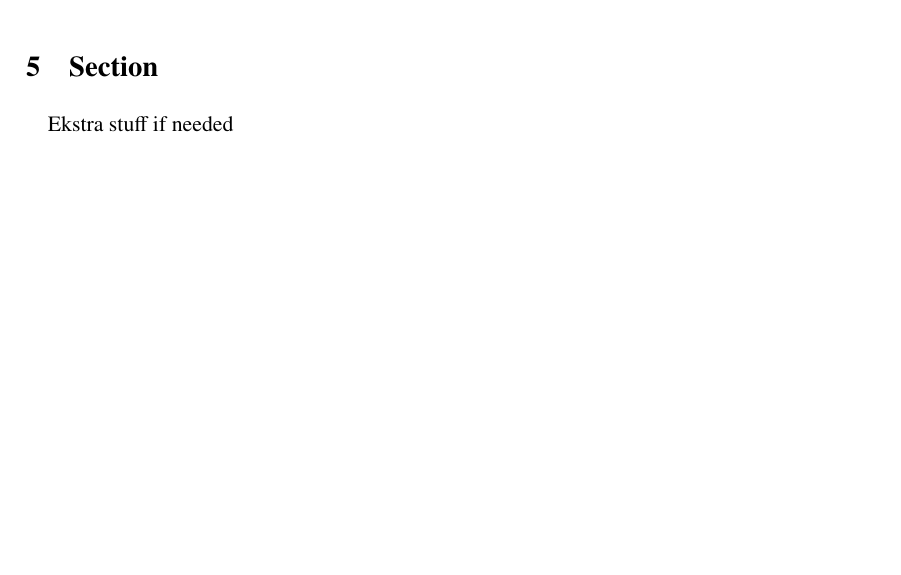
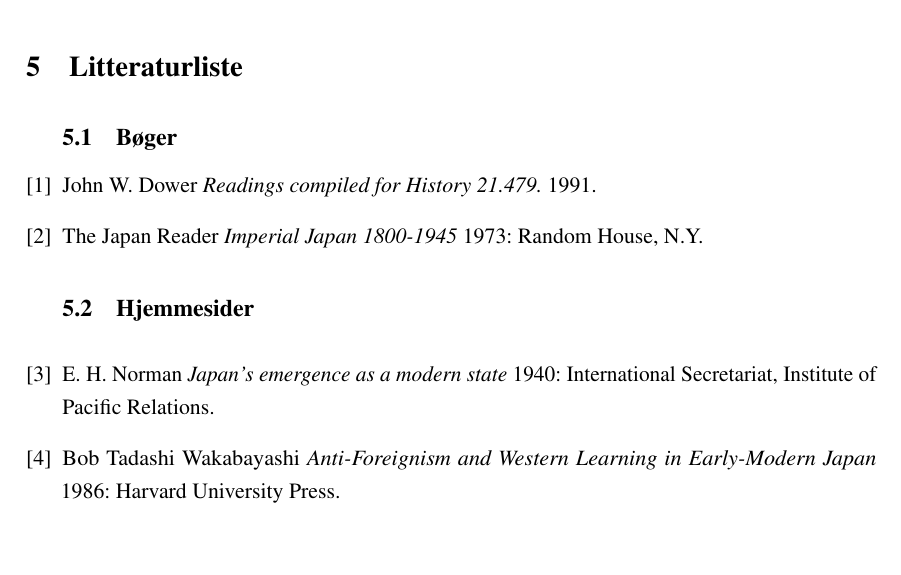
Before and after one commit to Lordgreger/Projekt-E15, a LaTeX document (Rapport/Journal.tex, which reads Rapport/sections/Litteraturliste.tex): part of page 10 of 10, cut at the place of the change. Compiled offline with pdfLaTeX.

Commit message:
Med litteraturliste
Litteraturlisten er bare et eksempel

```diff
--- a/Rapport/Journal.tex
+++ b/Rapport/Journal.tex
@@ -68,10 +68,6 @@
 	\input{sections/Perspektivering}
 	\pagebreak
 
-%	\input{sections/Litteraturliste}
-	%\medskip
-	%\printbibliography[title={Whole bibliography}]
-	\section{Section}
-	Ekstra stuff if needed
+	\input{sections/Litteraturliste}
 
 \end{document}
--- /dev/null
+++ b/Rapport/sections/Litteraturliste.tex
@@ -0,0 +1,21 @@
+\section{Litteraturliste}
+\begingroup
+\renewcommand{\section}[2]{}%
+
+\begin{thebibliography}{1}
+	\subsection{Bøger}
+  \bibitem{notes} John W. Dower {\em Readings compiled for History
+  21.479.}  1991.
+
+  \bibitem{impj}  The Japan Reader {\em Imperial Japan 1800-1945} 1973:
+  Random House, N.Y.
+
+	\subsection{Hjemmesider}
+  \bibitem{norman} E. H. Norman {\em Japan's emergence as a modern
+  state} 1940: International Secretariat, Institute of Pacific
+  Relations.
+
+  \bibitem{fo} Bob Tadashi Wakabayashi {\em Anti-Foreignism and Western
+  Learning in Early-Modern Japan} 1986: Harvard University Press.
+
+  \end{thebibliography}
```
Also changed, not shown: Rapport/Journal.pdf, 5 other files.
